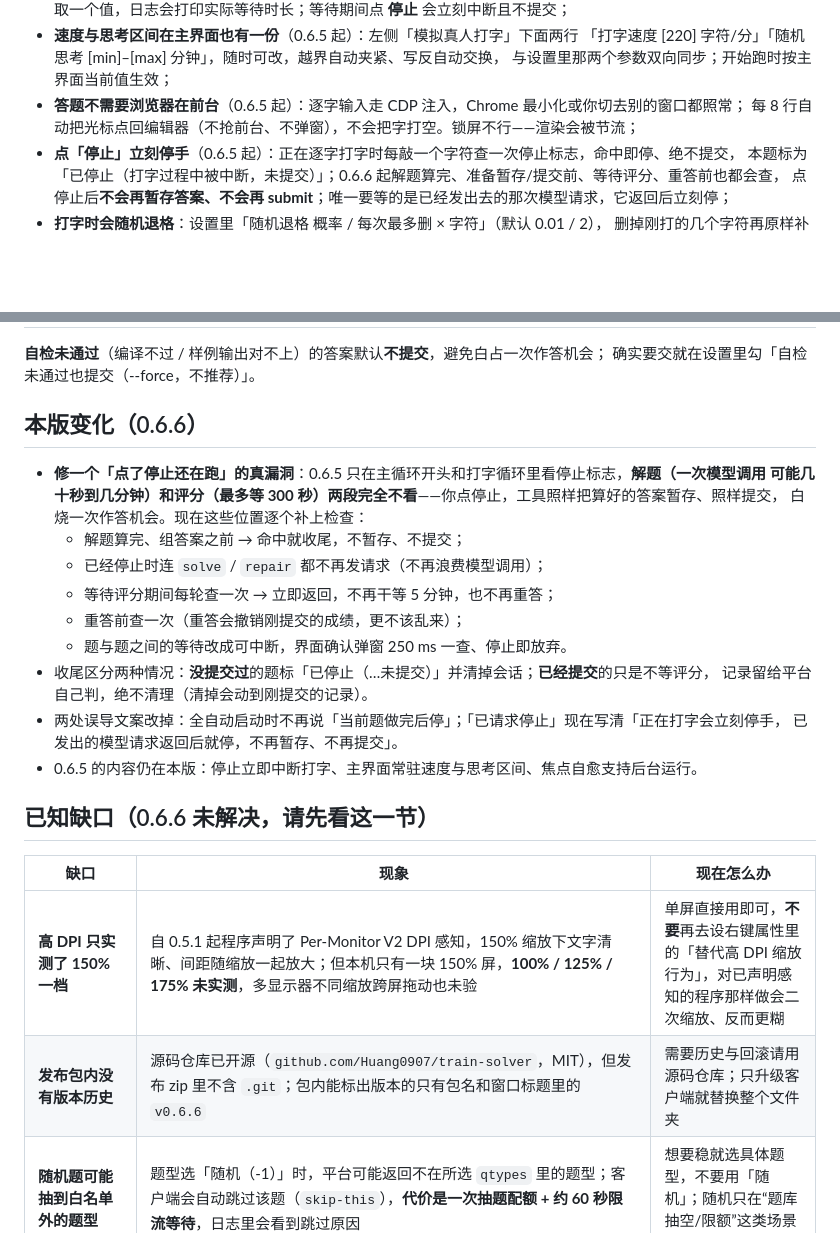
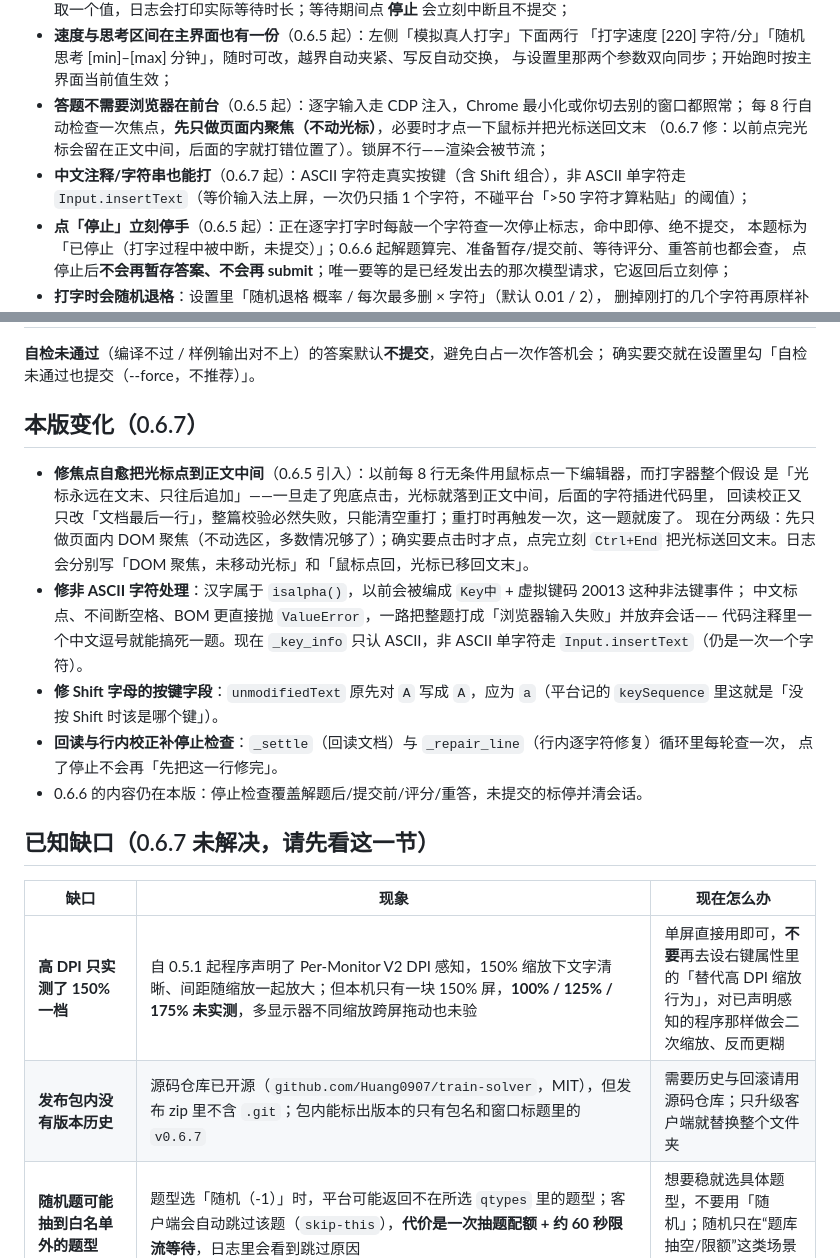
Before and after one commit to Huang0907/train-solver, a Markdown page: docs/使用说明-公开版.md, 2 parts joined by grey strips. GitHub-like rendering; blank space fills up the shorter version.

```diff
--- a/docs/使用说明-公开版.md
+++ b/docs/使用说明-公开版.md
@@ -95,7 +95,10 @@
   「打字速度 [220] 字符/分」「随机思考 [min]–[max] 分钟」，随时可改，越界自动夹紧、写反自动交换，
   与设置里那两个参数双向同步；开始跑时按主界面当前值生效；
 - **答题不需要浏览器在前台**（0.6.5 起）：逐字输入走 CDP 注入，Chrome 最小化或你切去别的窗口都照常；
-  每 8 行自动把光标点回编辑器（不抢前台、不弹窗），不会把字打空。锁屏不行——渲染会被节流；
+  每 8 行自动检查一次焦点，**先只做页面内聚焦（不动光标）**，必要时才点一下鼠标并把光标送回文末
+  （0.6.7 修：以前点完光标会留在正文中间，后面的字就打错位置了）。锁屏不行——渲染会被节流；
+- **中文注释/字符串也能打**（0.6.7 起）：ASCII 字符走真实按键（含 Shift 组合），非 ASCII 单字符走
+  `Input.insertText`（等价输入法上屏，一次仍只插 1 个字符，不碰平台「>50 字符才算粘贴」的阈值）；
 - **点「停止」立刻停手**（0.6.5 起）：正在逐字打字时每敲一个字符查一次停止标志，命中即停、绝不提交，
   本题标为「已停止（打字过程中被中断，未提交）」；0.6.6 起解题算完、准备暂存/提交前、等待评分、重答前也都会查，
   点停止后**不会再暂存答案、不会再 submit**；唯一要等的是已经发出去的那次模型请求，它返回后立刻停；
@@ -126,28 +129,29 @@
 **自检未通过**（编译不过 / 样例输出对不上）的答案默认**不提交**，避免白占一次作答机会；
 确实要交就在设置里勾「自检未通过也提交（--force，不推荐）」。
 
-## 本版变化（0.6.6）
+## 本版变化（0.6.7）
 
-- **修一个「点了停止还在跑」的真漏洞**：0.6.5 只在主循环开头和打字循环里看停止标志，**解题（一次模型调用
-  可能几十秒到几分钟）和评分（最多等 300 秒）两段完全不看**——你点停止，工具照样把算好的答案暂存、照样提交，
-  白烧一次作答机会。现在这些位置逐个补上检查：
-  - 解题算完、组答案之前 → 命中就收尾，不暂存、不提交；
-  - 已经停止时连 `solve` / `repair` 都不再发请求（不再浪费模型调用）；
-  - 等待评分期间每轮查一次 → 立即返回，不再干等 5 分钟，也不再重答；
-  - 重答前查一次（重答会撤销刚提交的成绩，更不该乱来）；
-  - 题与题之间的等待改成可中断，界面确认弹窗 250 ms 一查、停止即放弃。
-- 收尾区分两种情况：**没提交过**的题标「已停止（…未提交）」并清掉会话；**已经提交**的只是不等评分，
-  记录留给平台自己判，绝不清理（清掉会动到刚提交的记录）。
-- 两处误导文案改掉：全自动启动时不再说「当前题做完后停」；「已请求停止」现在写清「正在打字会立刻停手，
-  已发出的模型请求返回后就停，不再暂存、不再提交」。
-- 0.6.5 的内容仍在本版：停止立即中断打字、主界面常驻速度与思考区间、焦点自愈支持后台运行。
+- **修焦点自愈把光标点到正文中间**（0.6.5 引入）：以前每 8 行无条件用鼠标点一下编辑器，而打字器整个假设
+  是「光标永远在文末、只往后追加」——一旦走了兜底点击，光标就落到正文中间，后面的字符插进代码里，
+  回读校正又只改「文档最后一行」，整篇校验必然失败，只能清空重打；重打时再触发一次，这一题就废了。
+  现在分两级：先只做页面内 DOM 聚焦（不动选区，多数情况够了）；确实要点击时才点，点完立刻 `Ctrl+End`
+  把光标送回文末。日志会分别写「DOM 聚焦，未移动光标」和「鼠标点回，光标已移回文末」。
+- **修非 ASCII 字符处理**：汉字属于 `isalpha()`，以前会被编成 `Key中` + 虚拟键码 20013 这种非法键事件；
+  中文标点、不间断空格、BOM 更直接抛 `ValueError`，一路把整题打成「浏览器输入失败」并放弃会话——
+  代码注释里一个中文逗号就能搞死一题。现在 `_key_info` 只认 ASCII，非 ASCII 单字符走
+  `Input.insertText`（仍是一次一个字符）。
+- **修 Shift 字母的按键字段**：`unmodifiedText` 原先对 `A` 写成 `A`，应为 `a`（平台记的
+  `keySequence` 里这就是「没按 Shift 时该是哪个键」）。
+- **回读与行内校正补停止检查**：`_settle`（回读文档）与 `_repair_line`（行内逐字符修复）循环里每轮查一次，
+  点了停止不会再「先把这一行修完」。
+- 0.6.6 的内容仍在本版：停止检查覆盖解题后/提交前/评分/重答，未提交的标停并清会话。
 
-## 已知缺口（0.6.6 未解决，请先看这一节）
+## 已知缺口（0.6.7 未解决，请先看这一节）
 
 | 缺口 | 现象 | 现在怎么办 |
 |---|---|---|
 | **高 DPI 只实测了 150% 一档** | 自 0.5.1 起程序声明了 Per-Monitor V2 DPI 感知，150% 缩放下文字清晰、间距随缩放一起放大；但本机只有一块 150% 屏，**100% / 125% / 175% 未实测**，多显示器不同缩放跨屏拖动也未验 | 单屏直接用即可，**不要**再去设右键属性里的「替代高 DPI 缩放行为」，对已声明感知的程序那样做会二次缩放、反而更糊 |
-| **发布包内没有版本历史** | 源码仓库已开源（`github.com/Huang0907/train-solver`，MIT），但发布 zip 里不含 `.git`；包内能标出版本的只有包名和窗口标题里的 `v0.6.6` | 需要历史与回滚请用源码仓库；只升级客户端就替换整个文件夹 |
+| **发布包内没有版本历史** | 源码仓库已开源（`github.com/Huang0907/train-solver`，MIT），但发布 zip 里不含 `.git`；包内能标出版本的只有包名和窗口标题里的 `v0.6.7` | 需要历史与回滚请用源码仓库；只升级客户端就替换整个文件夹 |
 | **随机题可能抽到白名单外的题型** | 题型选「随机（-1）」时，平台可能返回不在所选 `qtypes` 里的题型；客户端会自动跳过该题（`skip-this`），**代价是一次抽题配额 + 约 60 秒限流等待**，日志里会看到跳过原因 | 想要稳就选具体题型，不要用「随机」；随机只在“题库抽空/限额”这类场景省事 |
 | 右下角进度条是视觉瑕疵 | 进度条空槽与背景同色，空闲时只剩一小块绿条，容易被误认为异常 | 不影响功能，任务运行时会滚动；留到下个版本修 |
 | **真提交链路：0.5.4 出过事，0.5.5 已修，2026-11-08 复测通过** | 0.5.0 有历史真提交证据；**0.5.4 在真平台实测过一次，暴露的问题是：提交被判 0/12 后自动重答，平台把记录重新打开，刚才的成绩被撤销**；0.5.5 已修复（默认关闭自动重答、记录状态优先于业务码），**2026-11-08 已在真平台复测通过：submit 只发一次、记录停在 `state=1` / 12/12、未报「提交状态未知」**（session `fec9ac14…`，消耗一次真实提交机会） | 第一次用先在设置里保持「试运行 / 不提交」跑一轮，看清题目、答案与日志再开真提交；**别把第一次真提交留到赶作业的那个晚上** |
```
Also changed, not shown: README.md (+4 -2 lines), docs/architecture-detailed.png, 2 other files.
